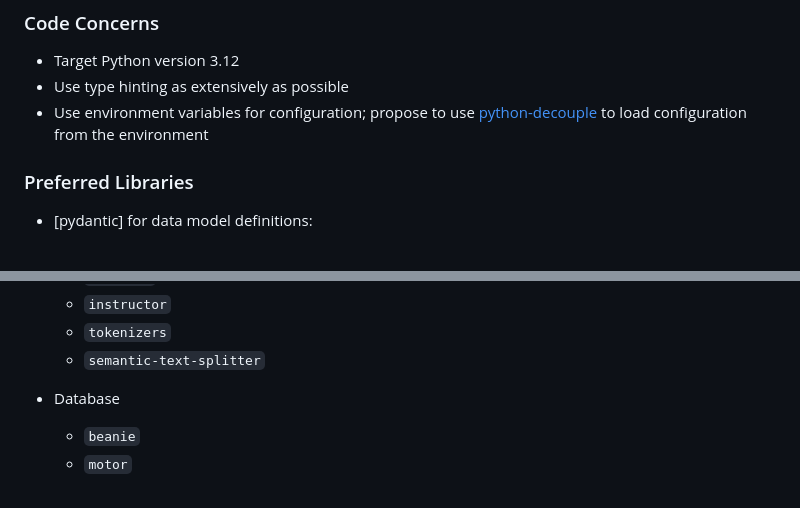
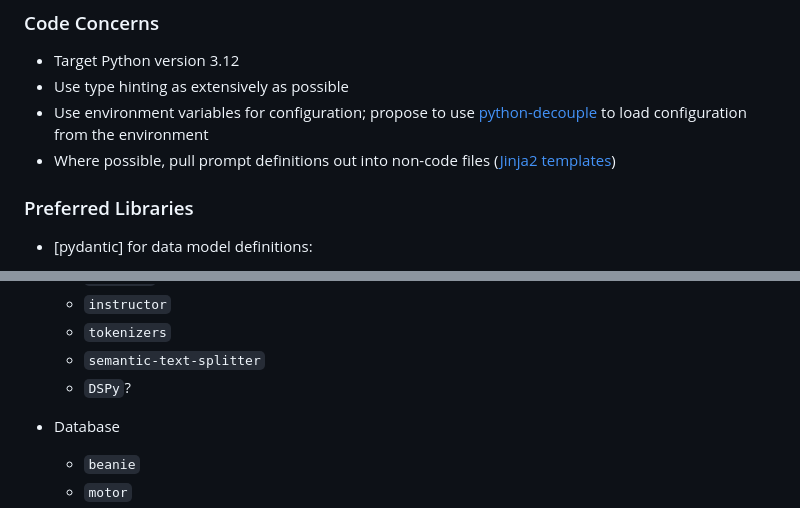
Before and after one commit to openimagingdata/FindingModelForge, a Markdown page: README.md, 2 parts joined by grey strips. Drawn GitHub-style.

```diff
--- a/README.md
+++ b/README.md
@@ -81,7 +81,7 @@ Browse to [localhost:8000](http://localhost:8000/docs) to see the API interface
 - Target Python version 3.12
 - Use type hinting as extensively as possible
 - Use environment variables for configuration; propose to use [python-decouple](https://github.com/HBNetwork/python-decouple) to load configuration from the environment
-
+- Where possible, pull prompt definitions out into non-code files ([Jinja2 templates](https://jinja.palletsprojects.com/en/stable/templates/))
 
 ### Preferred Libraries
 
@@ -98,6 +98,7 @@ Browse to [localhost:8000](http://localhost:8000/docs) to see the API interface
   - `instructor`
   - `tokenizers`
   - `semantic-text-splitter`
+  - `DSPy`?
 - Database
   - `beanie`
   - `motor`
```
Also changed, not shown: plans/Minisprint-2024-11.md (added, +32 -0 lines).
